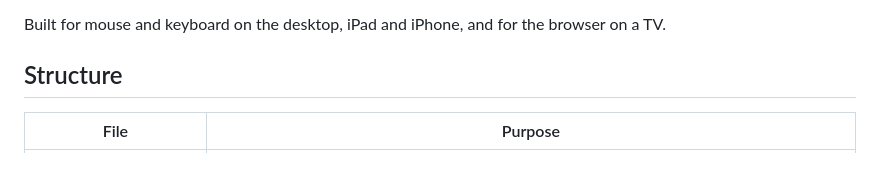
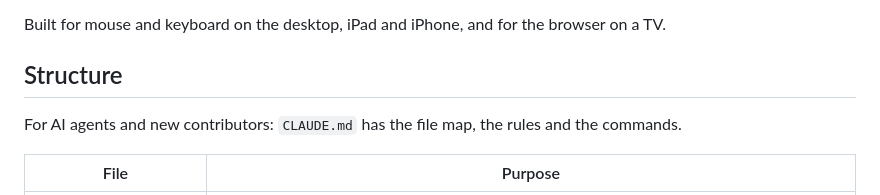
Before and after one commit to 01msmr/a, a Markdown page: README.md, the part around the change. Rendered like a GitHub page; blank space fills up the shorter version.

Commit message:
docs: add CLAUDE.md with file map, rules and commands
Co-Authored-By: Claude Sonnet 5.5 <noreply@anthropic.com>

```diff
--- a/README.md
+++ b/README.md
@@ -6,6 +6,8 @@ vanilla JS, plus two small PHP scripts for the data. No framework, no build.
 Built for mouse and keyboard on the desktop, iPad and iPhone, and for the browser on a TV.
 
 ## Structure
+
+For AI agents and new contributors: `CLAUDE.md` has the file map, the rules and the commands.
 
 | File | Purpose |
 |---|---|
```
Also changed, not shown: CLAUDE.md (added, +44 -0 lines).
